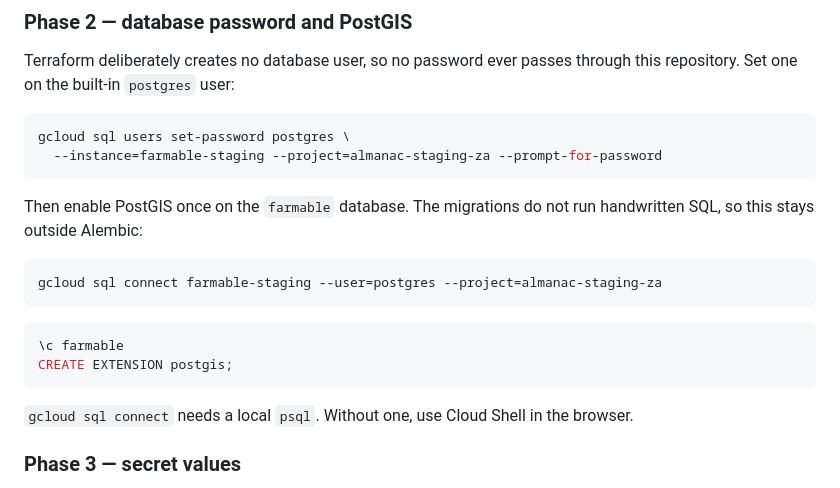
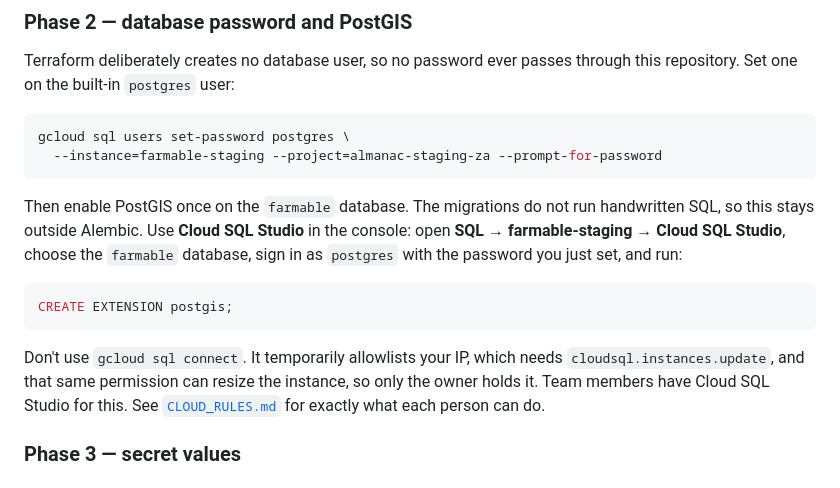
Before and after one commit to ctrl-alt-elite-za/Farmable, a Markdown page: infra/README.md, the part around the change. Rendered like a GitHub page.

````diff
--- a/infra/README.md
+++ b/infra/README.md
@@ -76,18 +76,18 @@ gcloud sql users set-password postgres \
 ```
 
 Then enable PostGIS once on the `farmable` database. The migrations do not run
-handwritten SQL, so this stays outside Alembic:
-
-```bash
-gcloud sql connect farmable-staging --user=postgres --project=almanac-staging-za
-```
+handwritten SQL, so this stays outside Alembic. Use **Cloud SQL Studio** in the
+console: open **SQL → farmable-staging → Cloud SQL Studio**, choose the `farmable`
+database, sign in as `postgres` with the password you just set, and run:
 
 ```sql
-\c farmable
 CREATE EXTENSION postgis;
 ```
 
-`gcloud sql connect` needs a local `psql`. Without one, use Cloud Shell in the browser.
+Don't use `gcloud sql connect`. It temporarily allowlists your IP, which needs
+`cloudsql.instances.update`, and that same permission can resize the instance, so
+only the owner holds it. Team members have Cloud SQL Studio for this. See
+[`CLOUD_RULES.md`](CLOUD_RULES.md) for exactly what each person can do.
 
 ### Phase 3 — secret values
 
````
Also changed, not shown: AGENTS.md (+17 -0 lines), infra/CLOUD_RULES.md (added, +168 -0 lines).
